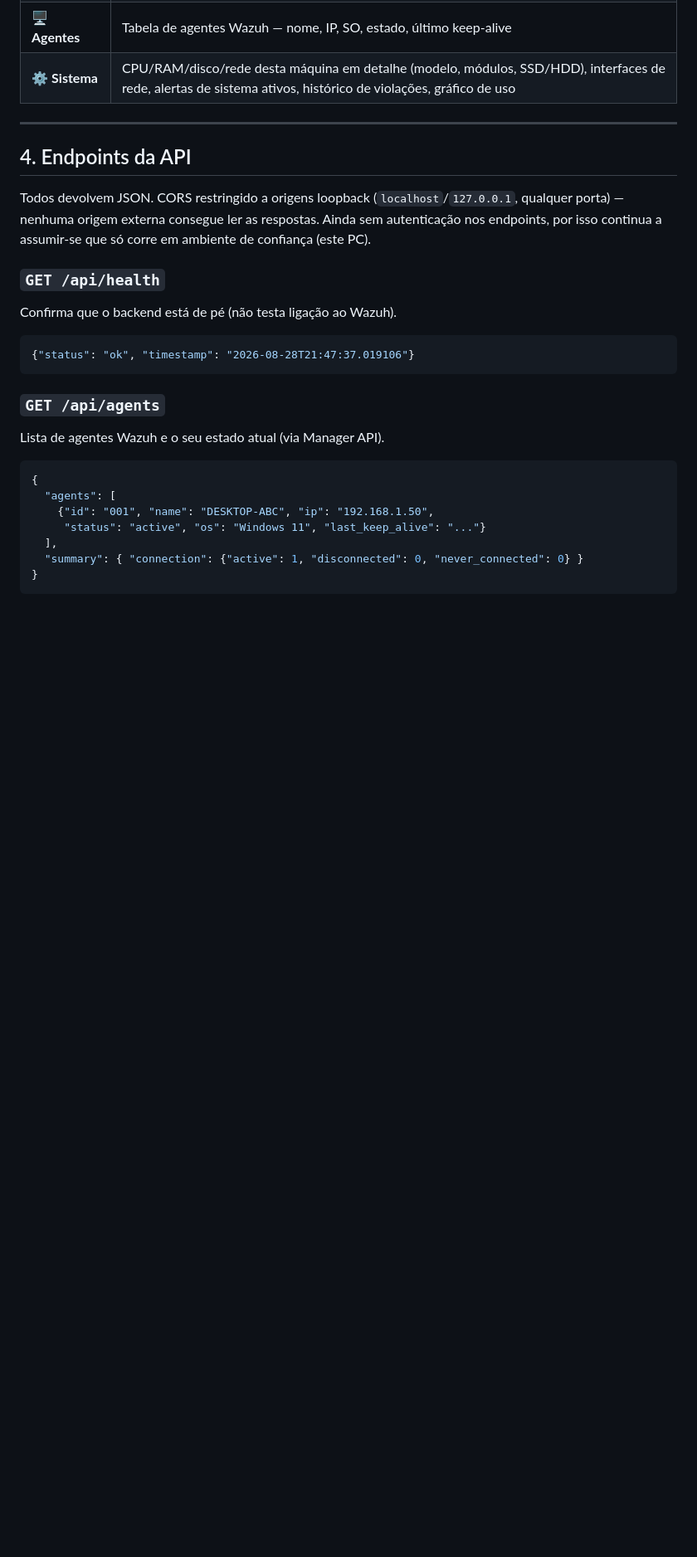
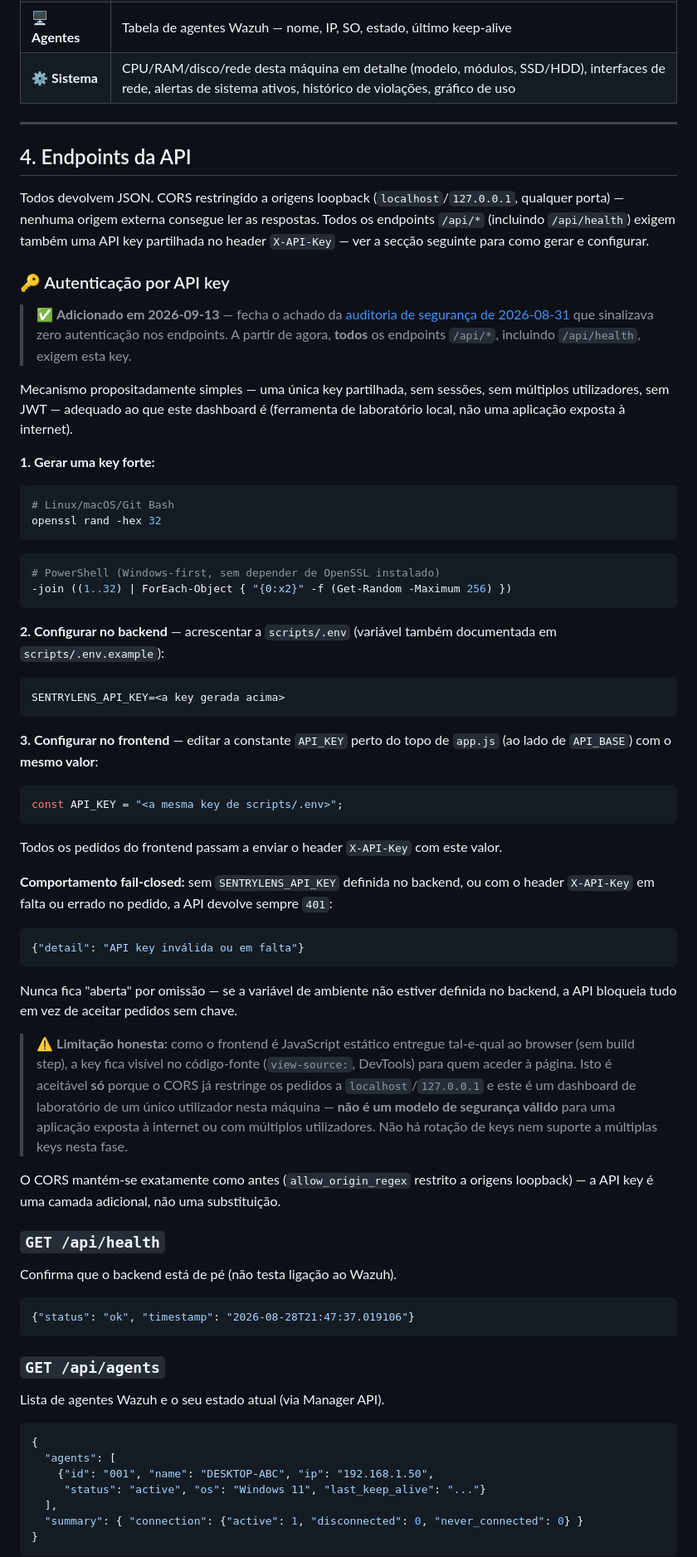
Before and after one commit to DrNOFX97/SentryLens, a Markdown page: README.md, the part around one of its changes. Shown at 83% size. Rendered like a GitHub page; blank space fills up the shorter version.

Commit message:
gauntlet(sentrylens): checkpoint onda 1d - documenta autenticacao API key
Nova seccao "Autenticacao por API key" no README (geracao de chave,
configuracao backend/frontend, comportamento fail-closed, limitacao
honesta da exposicao no JS estatico), entrada de troubleshooting para
401, e atualizacao dos bullets de estado atual / proximos passos.

````diff
--- a/README.md
+++ b/README.md
@@ -358,9 +363,77 @@ A interface está organizada em 4 abas:
 
 Todos devolvem JSON. CORS restringido a origens loopback
 (`localhost`/`127.0.0.1`, qualquer porta) — nenhuma origem externa
-consegue ler as respostas. Ainda sem autenticação nos endpoints, por
-isso continua a assumir-se que só corre em ambiente de confiança
-(este PC).
+consegue ler as respostas. Todos os endpoints `/api/*` (incluindo
+`/api/health`) exigem também uma API key partilhada no header
+`X-API-Key` — ver a secção seguinte para como gerar e configurar.
+
+### 🔑 Autenticação por API key
+
+> ✅ **Adicionado em 2026-09-13** — fecha o achado da
+> [auditoria de segurança de 2026-08-31](#-estado-atual-do-projeto)
+> que sinalizava zero autenticação nos endpoints. A partir de agora,
+> **todos** os endpoints `/api/*`, incluindo `/api/health`, exigem
+> esta key.
+
+Mecanismo propositadamente simples — uma única key partilhada, sem
+sessões, sem múltiplos utilizadores, sem JWT — adequado ao que este
+dashboard é (ferramenta de laboratório local, não uma aplicação
+exposta à internet).
+
+**1. Gerar uma key forte:**
+
+```bash
+# Linux/macOS/Git Bash
+openssl rand -hex 32
+```
+
+```powershell
+# PowerShell (Windows-first, sem depender de OpenSSL instalado)
+-join ((1..32) | ForEach-Object { "{0:x2}" -f (Get-Random -Maximum 256) })
+```
+
+**2. Configurar no backend** — acrescentar a `scripts/.env` (variável
+também documentada em `scripts/.env.example`):
+
+```env
+SENTRYLENS_API_KEY=<a key gerada acima>
+```
+
+**3. Configurar no frontend** — editar a constante `API_KEY` perto do
+topo de `app.js` (ao lado de `API_BASE`) com o **mesmo valor**:
+
+```js
+const API_KEY = "<a mesma key de scripts/.env>";
+```
+
+Todos os pedidos do frontend passam a enviar o header `X-API-Key` com
+este valor.
+
+**Comportamento fail-closed:** sem `SENTRYLENS_API_KEY` definida no
+backend, ou com o header `X-API-Key` em falta ou errado no pedido, a
+API devolve sempre `401`:
+
+```json
+{"detail": "API key inválida ou em falta"}
+```
+
+Nunca fica "aberta" por omissão — se a variável de ambiente não
+estiver definida no backend, a API bloqueia tudo em vez de aceitar
+pedidos sem chave.
+
+> ⚠️ **Limitação honesta:** como o frontend é JavaScript estático
+> entregue tal-e-qual ao browser (sem build step), a key fica visível
+> no código-fonte (`view-source:`, DevTools) para quem aceder à
+> página. Isto é aceitável **só** porque o CORS já restringe os
+> pedidos a `localhost`/`127.0.0.1` e este é um dashboard de
+> laboratório de um único utilizador nesta máquina — **não é um
+> modelo de segurança válido** para uma aplicação exposta à internet
+> ou com múltiplos utilizadores. Não há rotação de keys nem suporte a
+> múltiplas keys nesta fase.
+
+O CORS mantém-se exatamente como antes (`allow_origin_regex`
+restrito a origens loopback) — a API key é uma camada adicional, não
+uma substituição.
 
 ### `GET /api/health`
 Confirma que o backend está de pé (não testa ligação ao Wazuh).
````
Also changed, not shown: other parts of README.md (+22 -4 lines).
